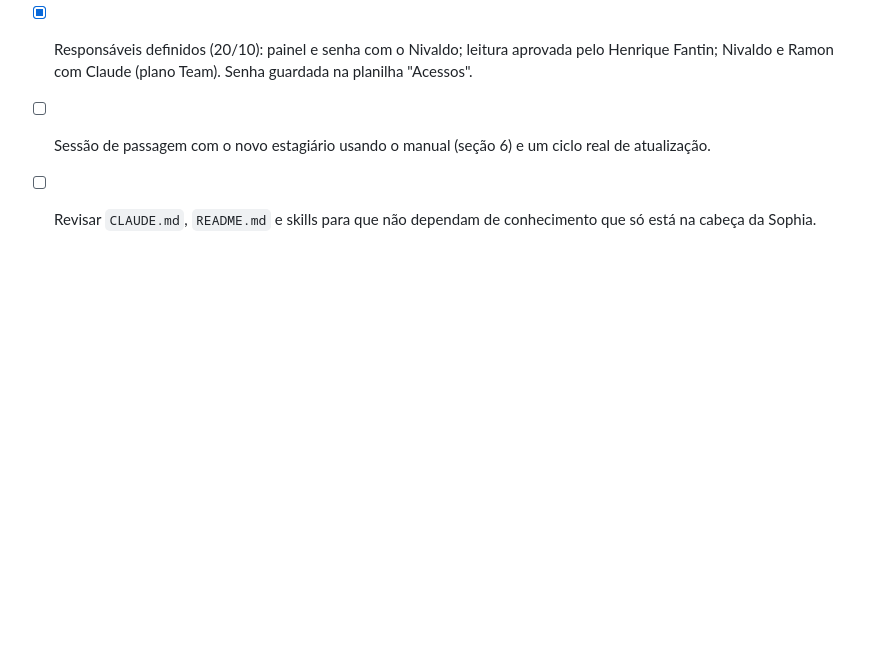
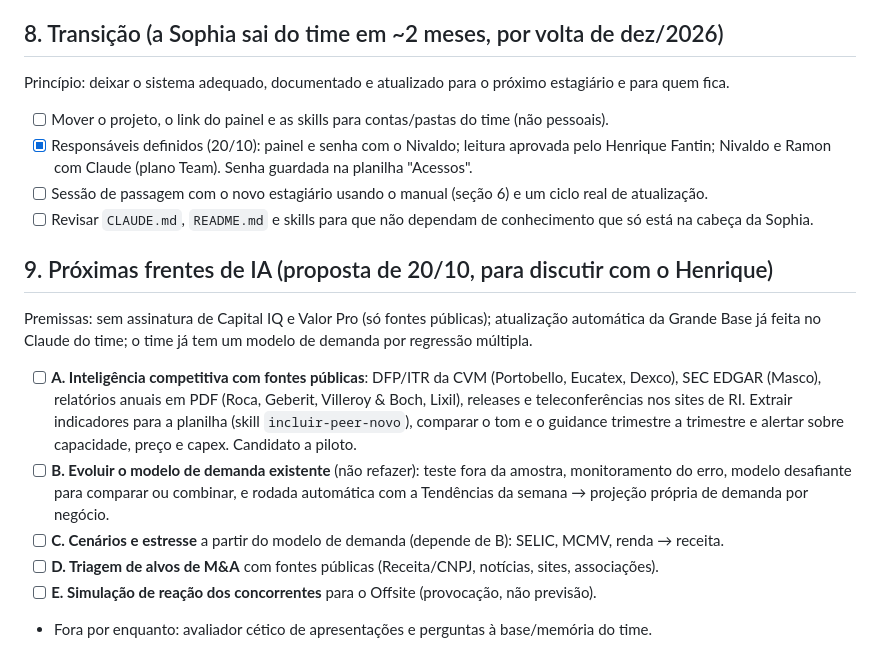
Before and after one commit to sophiafuved/painel-estrategico, a Markdown page: PENDENCIAS.md, the part around the change. Rendered like a GitHub page; blank space fills up the shorter version.

Commit message:
Pendências: próximas frentes de IA (sem CIQ/Valor Pro)
Co-Authored-By: Claude Opus 5.5 <noreply@anthropic.com>
Claude-Session: https://claude.ai/code/session_01BFPWLdfL8tvcieN99nrHBN

```diff
--- a/PENDENCIAS.md
+++ b/PENDENCIAS.md
@@ -102,3 +102,21 @@ Princípio: deixar o sistema adequado, documentado e atualizado para o próximo
       Nivaldo e Ramon com Claude (plano Team). Senha guardada na planilha "Acessos".
 - [ ] Sessão de passagem com o novo estagiário usando o manual (seção 6) e um ciclo real de atualização.
 - [ ] Revisar `CLAUDE.md`, `README.md` e skills para que não dependam de conhecimento que só está na cabeça da Sophia.
+
+## 9. Próximas frentes de IA (proposta de 20/10, para discutir com o Henrique)
+
+Premissas: sem assinatura de Capital IQ e Valor Pro (só fontes públicas); atualização automática da
+Grande Base já feita no Claude do time; o time já tem um modelo de demanda por regressão múltipla.
+
+- [ ] **A. Inteligência competitiva com fontes públicas**: DFP/ITR da CVM (Portobello, Eucatex, Dexco),
+      SEC EDGAR (Masco), relatórios anuais em PDF (Roca, Geberit, Villeroy & Boch, Lixil), releases e
+      teleconferências nos sites de RI. Extrair indicadores para a planilha (skill `incluir-peer-novo`),
+      comparar o tom e o guidance trimestre a trimestre e alertar sobre capacidade, preço e capex.
+      Candidato a piloto.
+- [ ] **B. Evoluir o modelo de demanda existente** (não refazer): teste fora da amostra, monitoramento do
+      erro, modelo desafiante para comparar ou combinar, e rodada automática com a Tendências da semana
+      → projeção própria de demanda por negócio.
+- [ ] **C. Cenários e estresse** a partir do modelo de demanda (depende de B): SELIC, MCMV, renda → receita.
+- [ ] **D. Triagem de alvos de M&A** com fontes públicas (Receita/CNPJ, notícias, sites, associações).
+- [ ] **E. Simulação de reação dos concorrentes** para o Offsite (provocação, não previsão).
+- Fora por enquanto: avaliador cético de apresentações e perguntas à base/memória do time.
```
